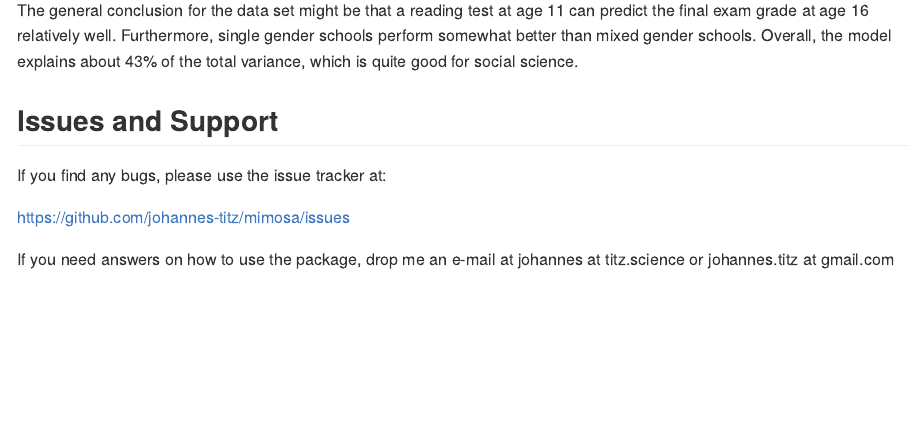
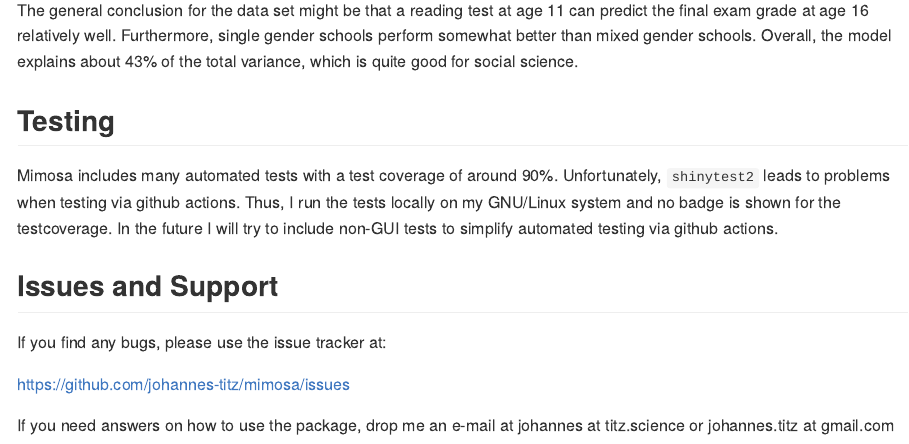
Before and after one commit to johannes-titz/mimosa, an R Markdown document (README.Rmd): the page in a window 1100 px wide, from 5670 px down. The pictures show the output file README.md that the author committed with the source, drawn offline in the style of GitHub; badge pictures from the web are left out.

Commit message:
docs: include info tests, remove coverage badge

```diff
--- a/README.Rmd
+++ b/README.Rmd
@@ -121,7 +121,12 @@ The effect of the interaction is about -0.03, meaning that the relationship betw
 
 The general conclusion for the data set might be that a reading test at age 11 can predict the final exam grade at age 16 relatively well. Furthermore, single gender schools perform somewhat better than mixed gender schools. Overall, the model explains about 43% of the total variance, which is quite good for social science.
 
+## Testing
+
+Mimosa includes many automated tests with a test coverage of around 90%. Unfortunately, `shinytest2` leads to problems when testing via github actions. Thus, I run the tests locally on my GNU/Linux system and no badge is shown for the testcoverage. In the future I will try to include non-GUI tests to simplify automated testing via github actions.
+
 ## Issues and Support
+
 If you find any bugs, please use the issue tracker at:
 
 https://github.com/johannes-titz/mimosa/issues
```
Also changed, not shown: README.md, README.Rmd (6 more changed lines).
